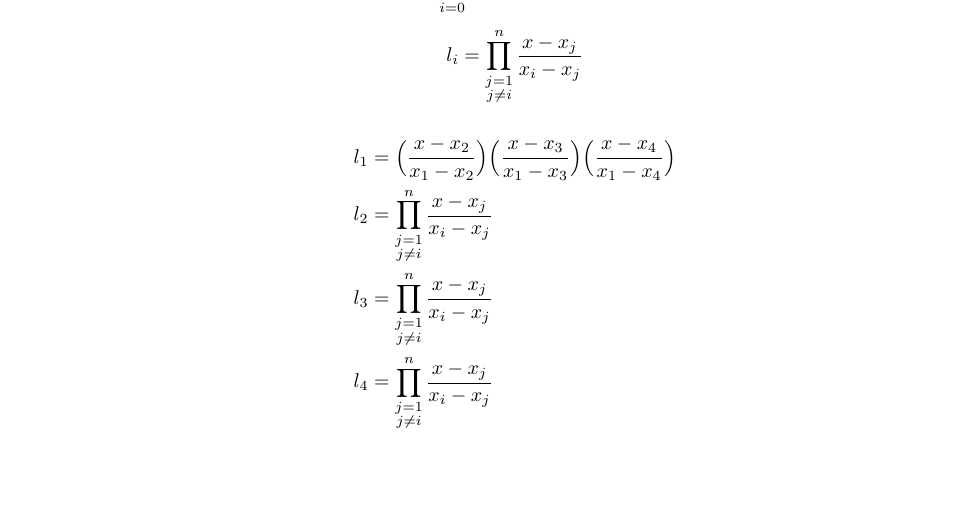
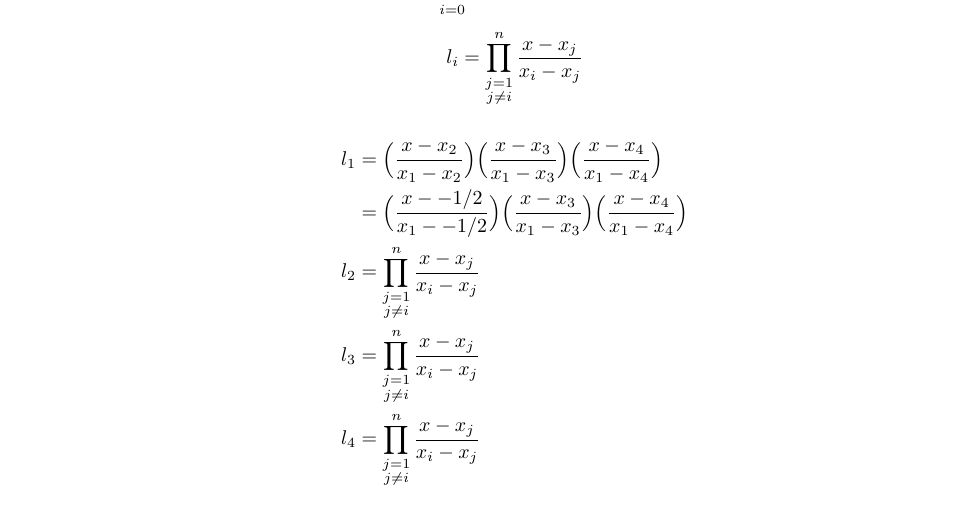
Before and after one commit to poonkeegan/school, a LaTeX document (cscd37/assgn2.tex): part of page 9 of 9, cut so that both start at the same text, the shorter picture padded with empty space. Compiled offline with pdfLaTeX.

Commit message:
Mon Mar 12 11:49:53 EDT 2018

```diff
--- a/cscd37/assgn2.tex
+++ b/cscd37/assgn2.tex
@@ -292,6 +292,7 @@ poonkeeg\\
             \[l_i = \prod_{\substack{j=1 \\ j\neq i}}^n\frac{x-x_j}{x_i-x_j} \]
             \begin{align*}
                 l_1 &= \Big( \frac{x - x_2}{x_1 - x_2}\Big)\Big( \frac{x - x_3}{x_1 - x_3}\Big)\Big( \frac{x - x_4}{x_1 - x_4}\Big)\\
+                &= \Big( \frac{x - -1/2}{x_1 - -1/2}\Big)\Big( \frac{x - x_3}{x_1 - x_3}\Big)\Big( \frac{x - x_4}{x_1 - x_4}\Big)\\
                 l_2 &= \prod_{\substack{j=1 \\ j\neq i}}^n\frac{x-x_j}{x_i-x_j} \\
                 l_3 &= \prod_{\substack{j=1 \\ j\neq i}}^n\frac{x-x_j}{x_i-x_j} \\
                 l_4 &= \prod_{\substack{j=1 \\ j\neq i}}^n\frac{x-x_j}{x_i-x_j} \\
```
Also changed, not shown: cscd37/assgn2.pdf.
